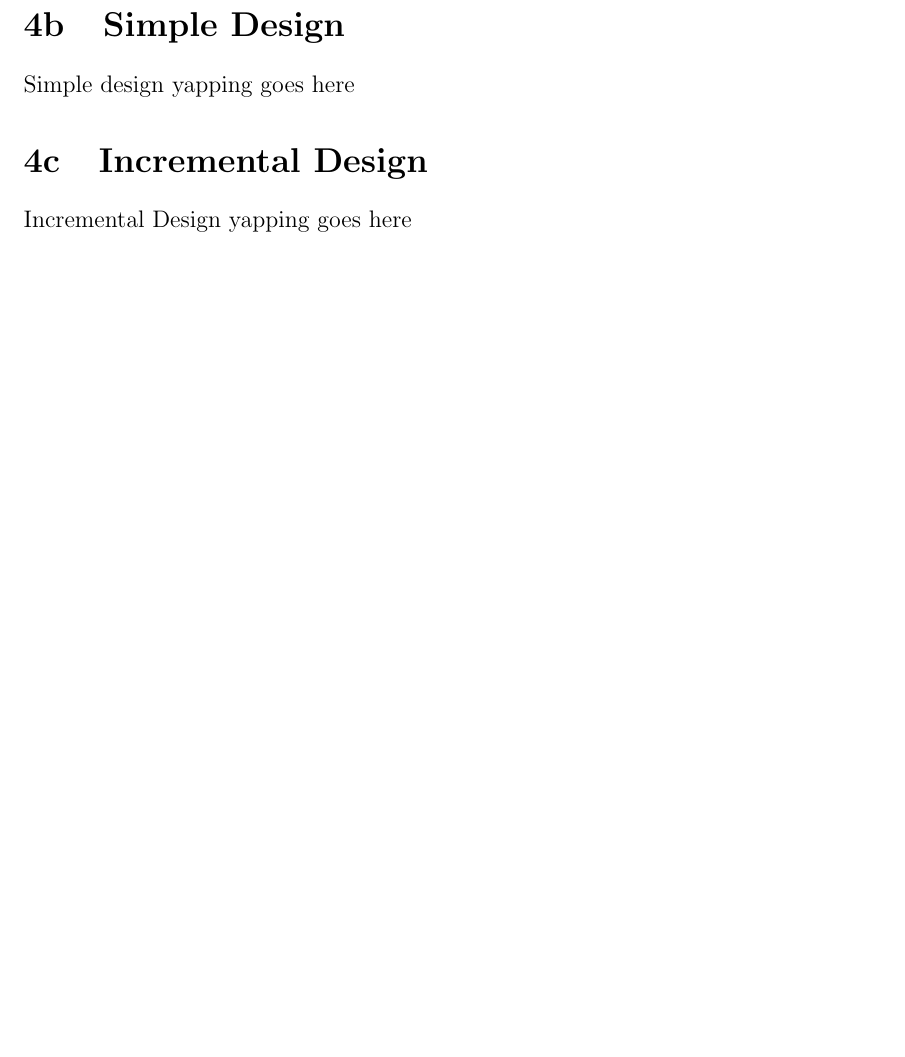
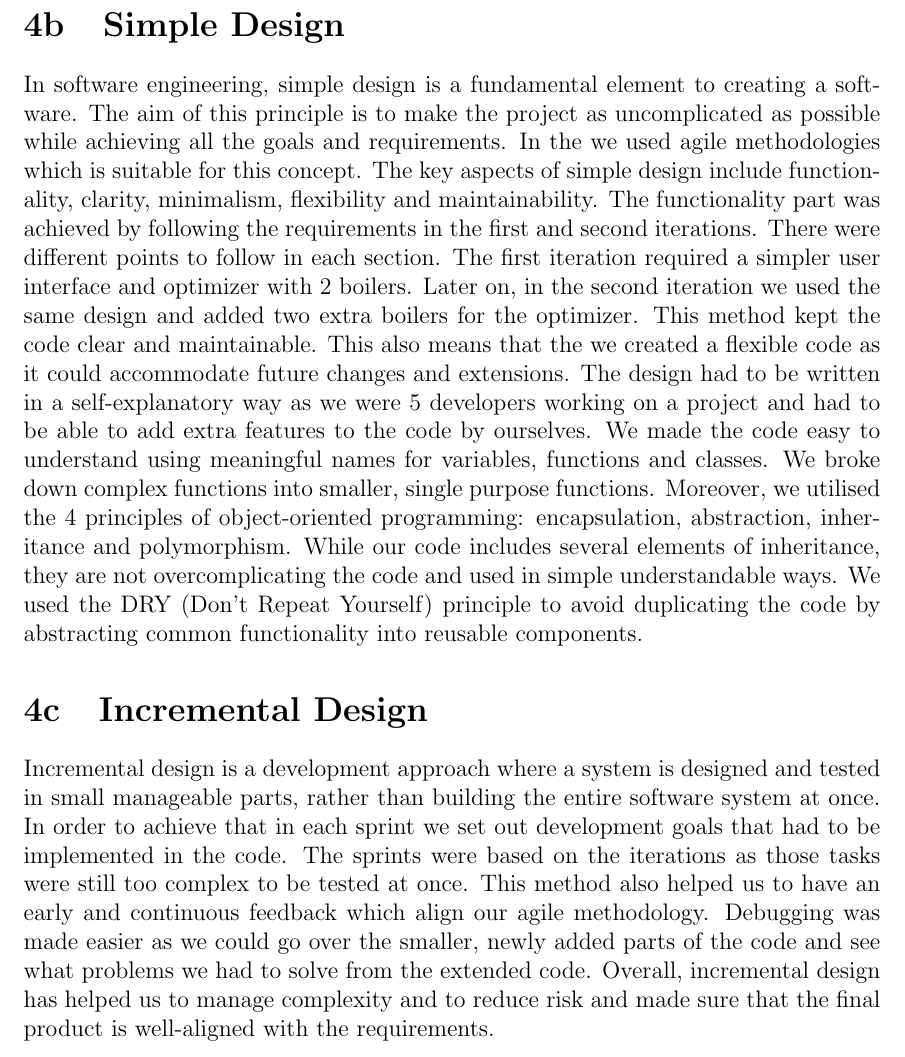
Before and after one commit to Kacper-Grzyb/heat-production-optimization, a LaTeX thesis (report/Report.tex): part of page 55 of 60 before the commit and part of page 55 of 61 after it, cut so that both start at the same text, the shorter picture padded with empty space. Compiled offline with pdfLaTeX.

Commit message:
added simple design and inceremental design

```diff
--- a/report/Report.tex
+++ b/report/Report.tex
@@ -833,11 +833,33 @@ as the \textbf{Database Preview}, was covered in \hyperref[sec:appflow]{Applicat
 
 % Chapter 4b
 \section{Simple Design}
-Simple design yapping goes here
+In software engineering, simple design is a fundamental element to creating a software. The aim of this principle
+is to make the project as uncomplicated as possible while achieving all the goals and requirements. In the we used
+agile methodologies which is suitable for this concept.
+The key aspects of simple design include functionality, clarity, minimalism, flexibility and maintainability.
+The functionality part was achieved by following the requirements in the first and second iterations.
+There were different points to follow in each section. The first iteration required a simpler user interface
+and optimizer with 2 boilers. Later on, in the second iteration we used the same design and added two extra boilers
+for the optimizer. This method kept the code clear and maintainable. This also means that the we created a flexible
+code as it could accommodate future changes and extensions.
+The design had to be written in a self-explanatory way as we were 5 developers working on a project and had to be able
+to add extra features to the code by ourselves. We made the code easy to understand using meaningful names for variables,
+functions and classes. We broke down complex functions into smaller, single purpose functions. Moreover, we utilised the
+4 principles of object-oriented programming: encapsulation, abstraction, inheritance and polymorphism. While our code
+includes several elements of inheritance, they are not overcomplicating the code and used in simple understandable ways.
+We used the DRY (Don’t Repeat Yourself) principle to avoid duplicating the code by abstracting common functionality into
+reusable components.
+
 
 % Chapter 4c
 \section{Incremental Design}
-Incremental Design yapping goes here
+Incremental design is a development approach where a system is designed and tested in small manageable parts,
+rather than building the entire software system at once. In order to achieve that in each sprint we set out
+development goals that had to be implemented in the code. The sprints were based on the iterations as those tasks
+were still too complex to be tested at once. This method also helped us to have an early and continuous feedback
+which align our agile methodology. Debugging was made easier as we could go over the smaller, newly added parts of
+the code and see what problems we had to solve from the extended code. Overall, incremental design has helped us to
+manage complexity and to reduce risk and made sure that the final product is well-aligned with the requirements.
 
 % Chapter 4d
 \section{Refactoring}
```
